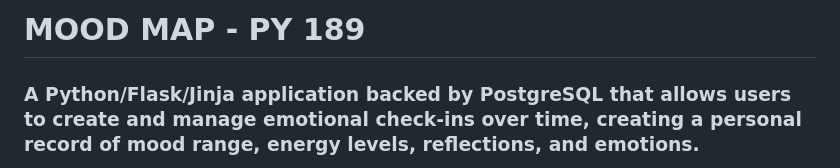
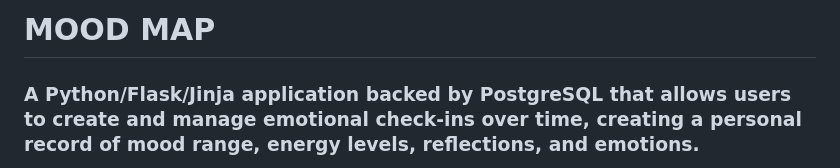
Before and after one commit to audreycode6/mood-map, a Markdown page: README.md, the part around the change. Rendered like a GitHub page.

Commit message:
CLEAN UP: - remove course from title

```diff
--- a/README.md
+++ b/README.md
@@ -1,4 +1,4 @@
-# MOOD MAP - PY 189
+# MOOD MAP
 
 ### A Python/Flask/Jinja application backed by PostgreSQL that allows users to create and manage emotional check-ins over time, creating a personal record of mood range, energy levels, reflections, and emotions.
 
```
